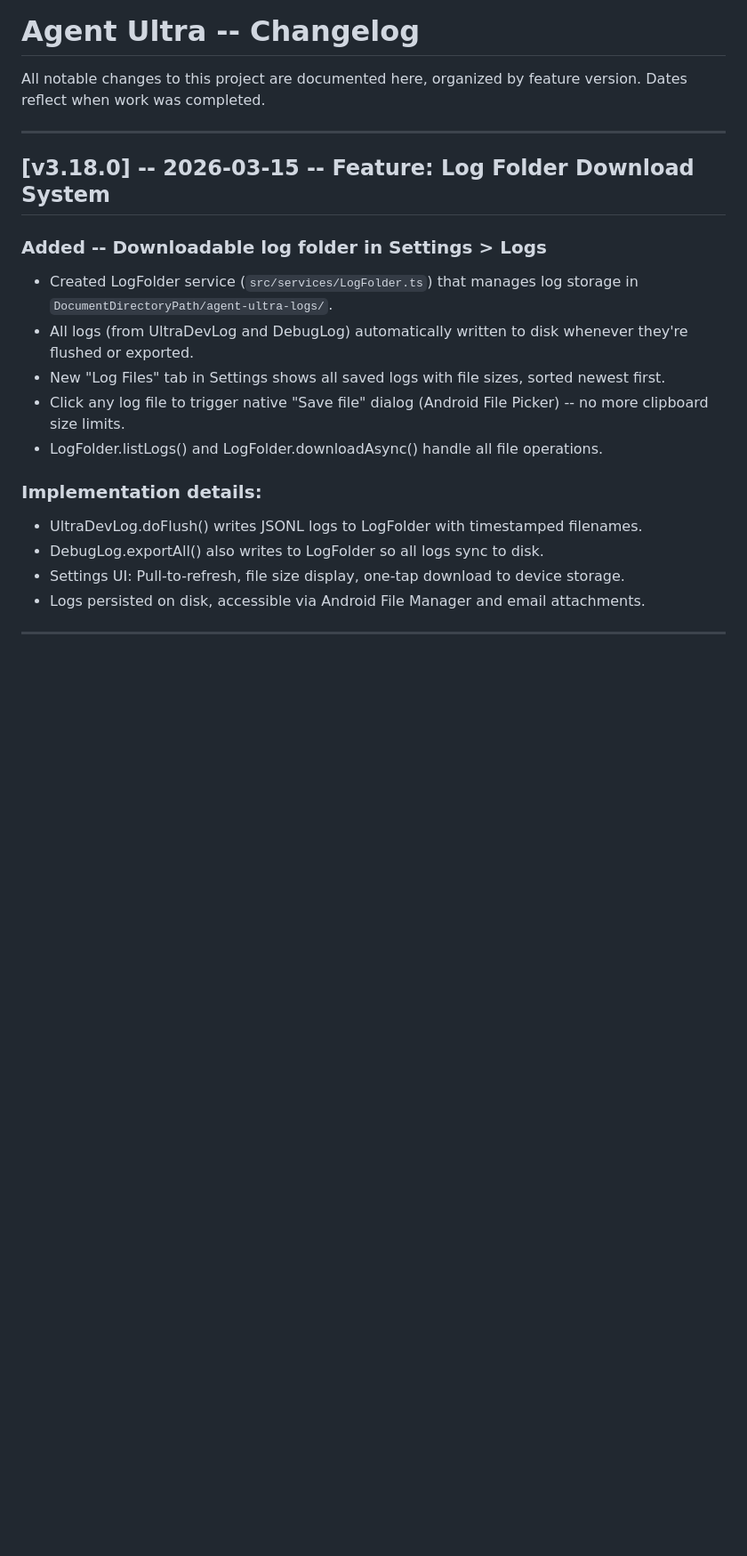
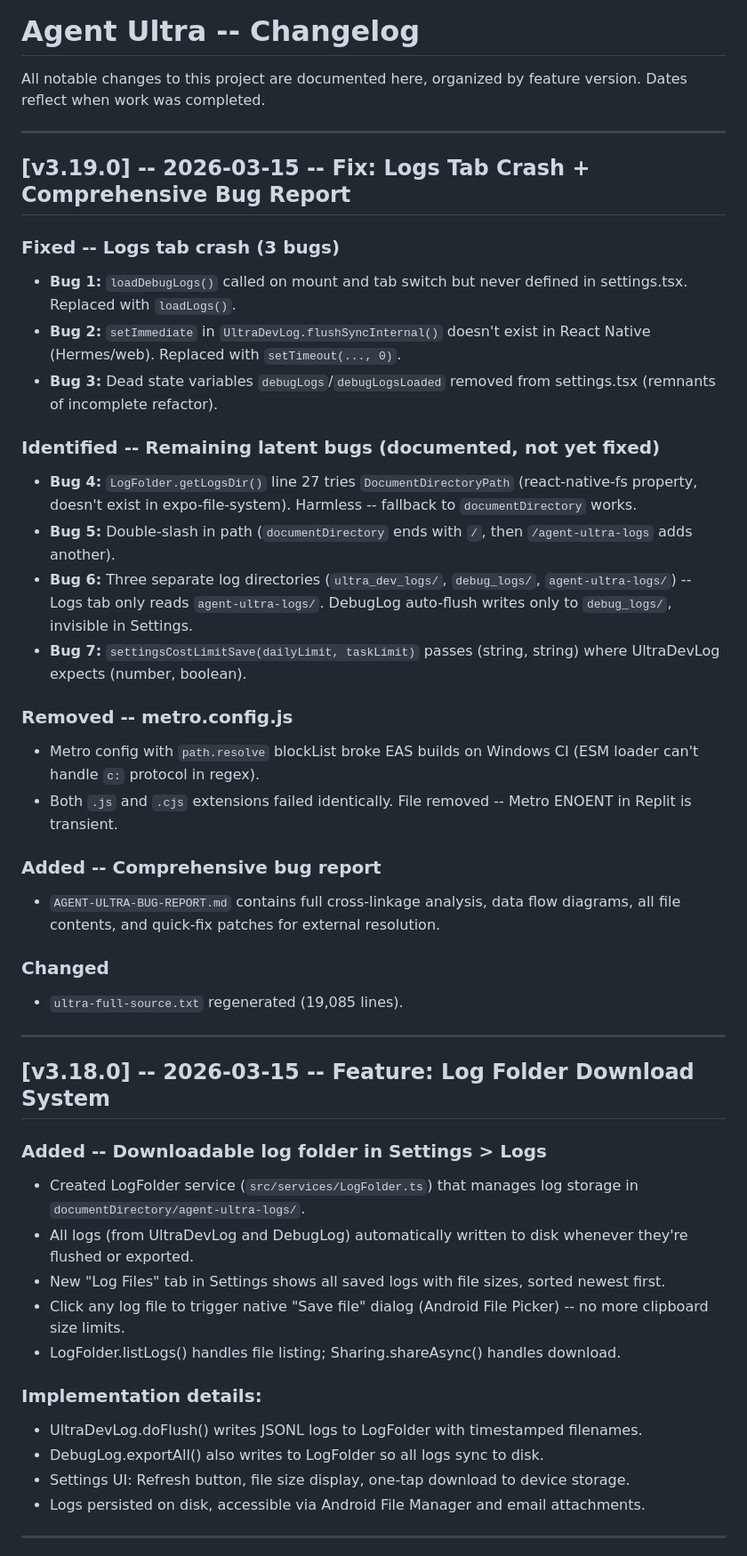
Before and after one commit to dafarusd/Ultra-Agent, a Markdown page: CHANGELOG.md, the part around the change. Shown at 89% size. GitHub-like rendering; blank space fills up the shorter version.

Commit message:
Update changelog and documentation for bug fixes and improvements
Update CHANGELOG.md, replit.md, and ultra-full-source.txt to reflect recent fixes and documentation changes.

Replit-Commit-Author: Agent
Replit-Commit-Session-Id: 1eec291c-aabe-43fb-81b4-e138f4451c9c
Replit-Commit-Checkpoint-Type: full_checkpoint
Replit-Commit-Event-Id: edf8b448-402e-4170-8145-3a49f5d2858b
Replit-Commit-Screenshot-Url: https://storage.googleapis.com/screenshot-production-us-central1/7afb736b-0d76-481f-b313-e7e6125cce14/1eec291c-aabe-43fb-81b4-e138f4451c9c/LP7EvGl
Replit-Helium-Checkpoint-Created: true

```diff
--- a/CHANGELOG.md
+++ b/CHANGELOG.md
@@ -4,19 +4,44 @@ All notable changes to this project are documented here, organized by feature ve
 
 ---
 
+## [v3.19.0] -- 2026-03-15 -- Fix: Logs Tab Crash + Comprehensive Bug Report
+
+### Fixed -- Logs tab crash (3 bugs)
+- **Bug 1:** `loadDebugLogs()` called on mount and tab switch but never defined in settings.tsx. Replaced with `loadLogs()`.
+- **Bug 2:** `setImmediate` in `UltraDevLog.flushSyncInternal()` doesn't exist in React Native (Hermes/web). Replaced with `setTimeout(..., 0)`.
+- **Bug 3:** Dead state variables `debugLogs`/`debugLogsLoaded` removed from settings.tsx (remnants of incomplete refactor).
+
+### Identified -- Remaining latent bugs (documented, not yet fixed)
+- **Bug 4:** `LogFolder.getLogsDir()` line 27 tries `DocumentDirectoryPath` (react-native-fs property, doesn't exist in expo-file-system). Harmless -- fallback to `documentDirectory` works.
+- **Bug 5:** Double-slash in path (`documentDirectory` ends with `/`, then `/agent-ultra-logs` adds another).
+- **Bug 6:** Three separate log directories (`ultra_dev_logs/`, `debug_logs/`, `agent-ultra-logs/`) -- Logs tab only reads `agent-ultra-logs/`. DebugLog auto-flush writes only to `debug_logs/`, invisible in Settings.
+- **Bug 7:** `settingsCostLimitSave(dailyLimit, taskLimit)` passes (string, string) where UltraDevLog expects (number, boolean).
+
+### Removed -- metro.config.js
+- Metro config with `path.resolve` blockList broke EAS builds on Windows CI (ESM loader can't handle `c:` protocol in regex).
+- Both `.js` and `.cjs` extensions failed identically. File removed -- Metro ENOENT in Replit is transient.
+
+### Added -- Comprehensive bug report
+- `AGENT-ULTRA-BUG-REPORT.md` contains full cross-linkage analysis, data flow diagrams, all file contents, and quick-fix patches for external resolution.
+
+### Changed
+- `ultra-full-source.txt` regenerated (19,085 lines).
+
+---
+
 ## [v3.18.0] -- 2026-03-15 -- Feature: Log Folder Download System
 
 ### Added -- Downloadable log folder in Settings > Logs
-- Created LogFolder service (`src/services/LogFolder.ts`) that manages log storage in `DocumentDirectoryPath/agent-ultra-logs/`.
+- Created LogFolder service (`src/services/LogFolder.ts`) that manages log storage in `documentDirectory/agent-ultra-logs/`.
 - All logs (from UltraDevLog and DebugLog) automatically written to disk whenever they're flushed or exported.
 - New "Log Files" tab in Settings shows all saved logs with file sizes, sorted newest first.
 - Click any log file to trigger native "Save file" dialog (Android File Picker) -- no more clipboard size limits.
-- LogFolder.listLogs() and LogFolder.downloadAsync() handle all file operations.
+- LogFolder.listLogs() handles file listing; Sharing.shareAsync() handles download.
 
 ### Implementation details:
 - UltraDevLog.doFlush() writes JSONL logs to LogFolder with timestamped filenames.
 - DebugLog.exportAll() also writes to LogFolder so all logs sync to disk.
-- Settings UI: Pull-to-refresh, file size display, one-tap download to device storage.
+- Settings UI: Refresh button, file size display, one-tap download to device storage.
 - Logs persisted on disk, accessible via Android File Manager and email attachments.
 
 ---
```
Also changed, not shown: replit.md (+1 -1 lines).
